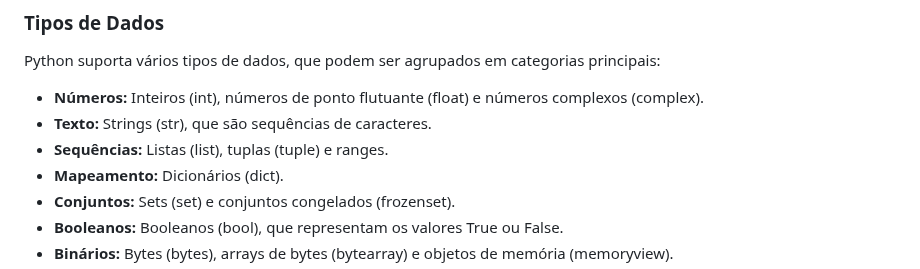
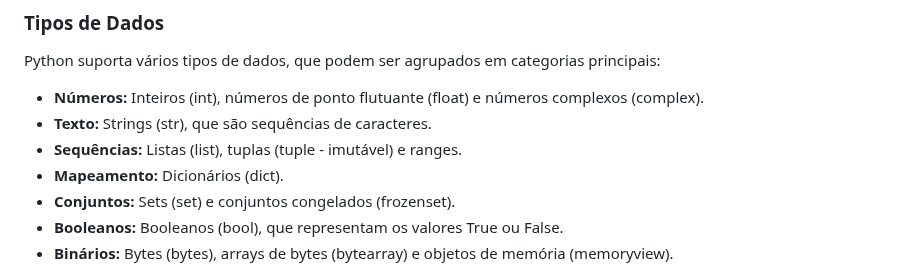
Before and after one commit to aasouzaconsult/DC_Data-Analytics, a Markdown page: Python/README.md, the part around the change. Rendered like a GitHub page.

```diff
--- a/Python/README.md
+++ b/Python/README.md
@@ -92,7 +92,7 @@ Python suporta vários tipos de dados, que podem ser agrupados em categorias pri
 
 - **Números:** Inteiros (int), números de ponto flutuante (float) e números complexos (complex).
 - **Texto:** Strings (str), que são sequências de caracteres.
-- **Sequências:** Listas (list), tuplas (tuple) e ranges.
+- **Sequências:** Listas (list), tuplas (tuple - imutável) e ranges.
 - **Mapeamento:** Dicionários (dict).
 - **Conjuntos:** Sets (set) e conjuntos congelados (frozenset).
 - **Booleanos:** Booleanos (bool), que representam os valores True ou False.
```
